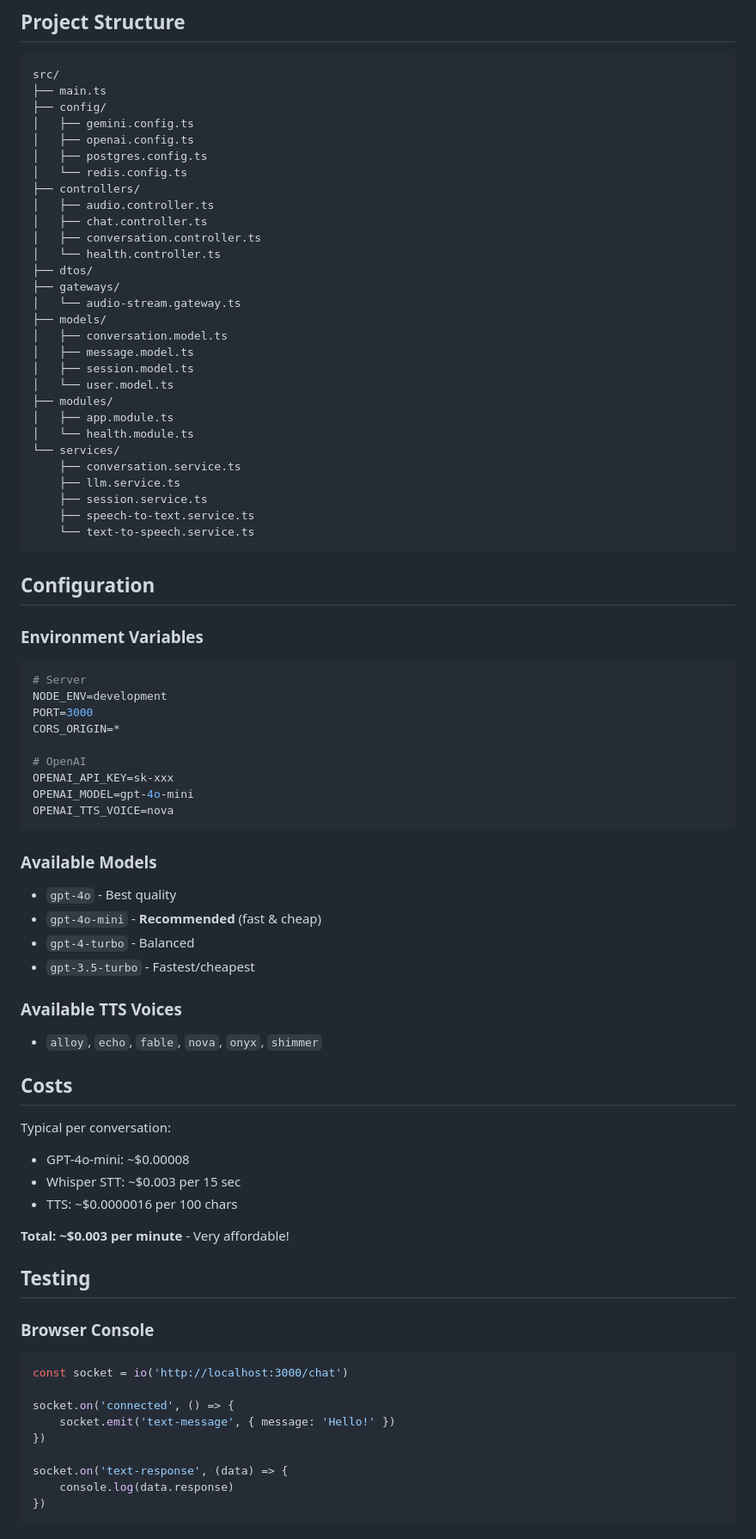
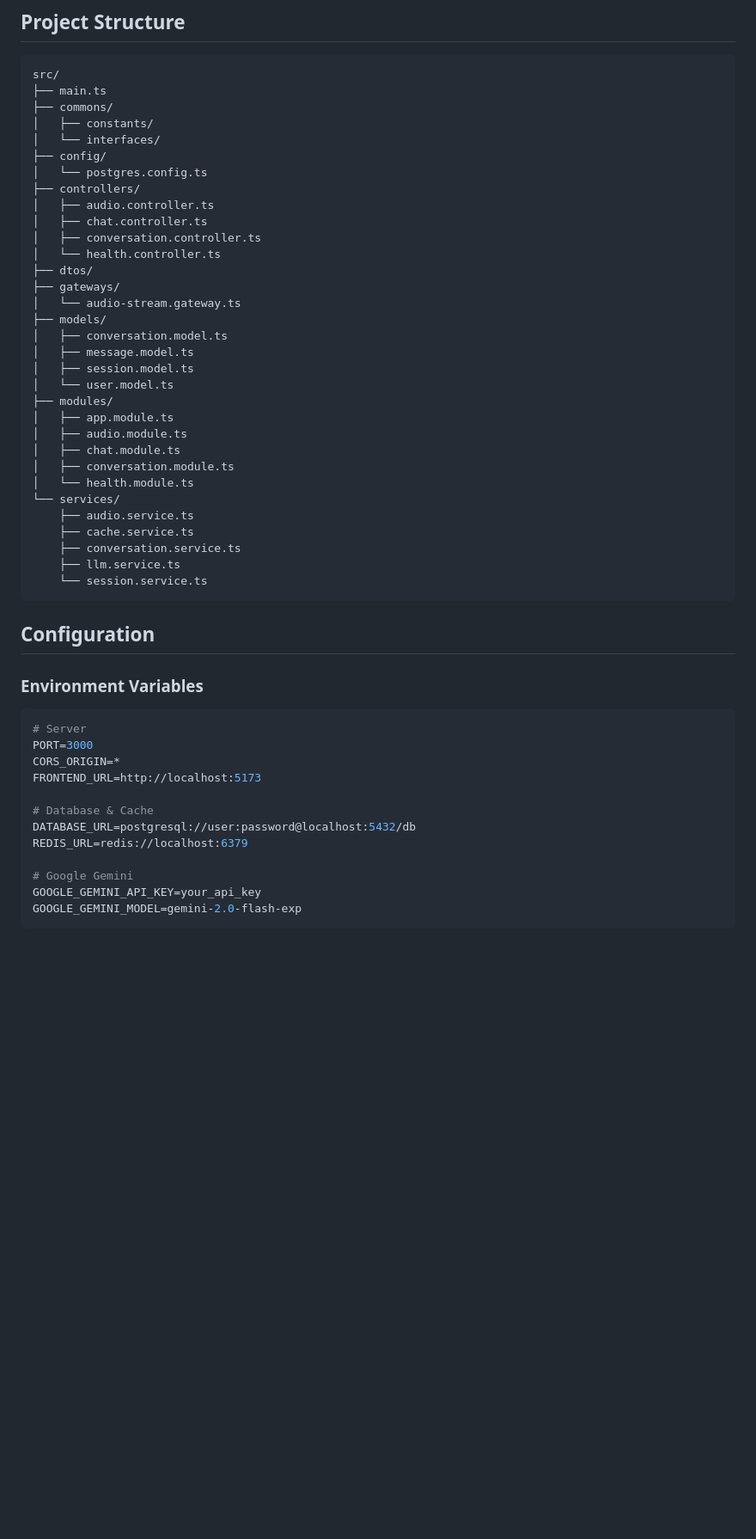
Before and after one commit to htnicayh/virtual-partner-playground, a Markdown page: README.md, the part around one of its changes. Shown at 86% size. Rendered like a GitHub page; blank space fills up the shorter version.

Commit message:
chore(docs): update README audio flow

````diff
--- a/README.md
+++ b/README.md
@@ -230,11 +123,11 @@ AudioStreamGateway (WebSocket /audio)
 ```
 src/
 ├── main.ts
+├── commons/
+│   ├── constants/
+│   └── interfaces/
 ├── config/
-│   ├── gemini.config.ts
-│   ├── openai.config.ts
-│   ├── postgres.config.ts
-│   └── redis.config.ts
+│   └── postgres.config.ts
 ├── controllers/
 │   ├── audio.controller.ts
 │   ├── chat.controller.ts
@@ -250,13 +143,16 @@ src/
 │   └── user.model.ts
 ├── modules/
 │   ├── app.module.ts
+│   ├── audio.module.ts
+│   ├── chat.module.ts
+│   ├── conversation.module.ts
 │   └── health.module.ts
 └── services/
+    ├── audio.service.ts
+    ├── cache.service.ts
     ├── conversation.service.ts
     ├── llm.service.ts
-    ├── session.service.ts
-    ├── speech-to-text.service.ts
-    └── text-to-speech.service.ts
+    └── session.service.ts
 ```
 
 ## Configuration
@@ -265,50 +161,15 @@ src/
 
 ```env
 # Server
-NODE_ENV=development
 PORT=3000
 CORS_ORIGIN=*
+FRONTEND_URL=http://localhost:5173
 
-# OpenAI
-OPENAI_API_KEY=sk-xxx
-OPENAI_MODEL=gpt-4o-mini
-OPENAI_TTS_VOICE=nova
+# Database & Cache
+DATABASE_URL=postgresql://user:password@localhost:5432/db
+REDIS_URL=redis://localhost:6379
+
+# Google Gemini
+GOOGLE_GEMINI_API_KEY=your_api_key
+GOOGLE_GEMINI_MODEL=gemini-2.0-flash-exp
 ```
-
-### Available Models
-
-- `gpt-4o` - Best quality
-- `gpt-4o-mini` - **Recommended** (fast & cheap)
-- `gpt-4-turbo` - Balanced
-- `gpt-3.5-turbo` - Fastest/cheapest
-
-### Available TTS Voices
-
-- `alloy`, `echo`, `fable`, `nova`, `onyx`, `shimmer`
-
-## Costs
-
-Typical per conversation:
-
-- GPT-4o-mini: ~$0.00008
-- Whisper STT: ~$0.003 per 15 sec
-- TTS: ~$0.0000016 per 100 chars
-
-**Total: ~$0.003 per minute** - Very affordable!
-
-## Testing
-
-### Browser Console
-
-```javascript
-const socket = io('http://localhost:3000/chat')
-
-socket.on('connected', () => {
-	socket.emit('text-message', { message: 'Hello!' })
-})
-
-socket.on('text-response', (data) => {
-	console.log(data.response)
-})
-```
-
````
Also changed, not shown: other parts of README.md (+70 -224 lines).
